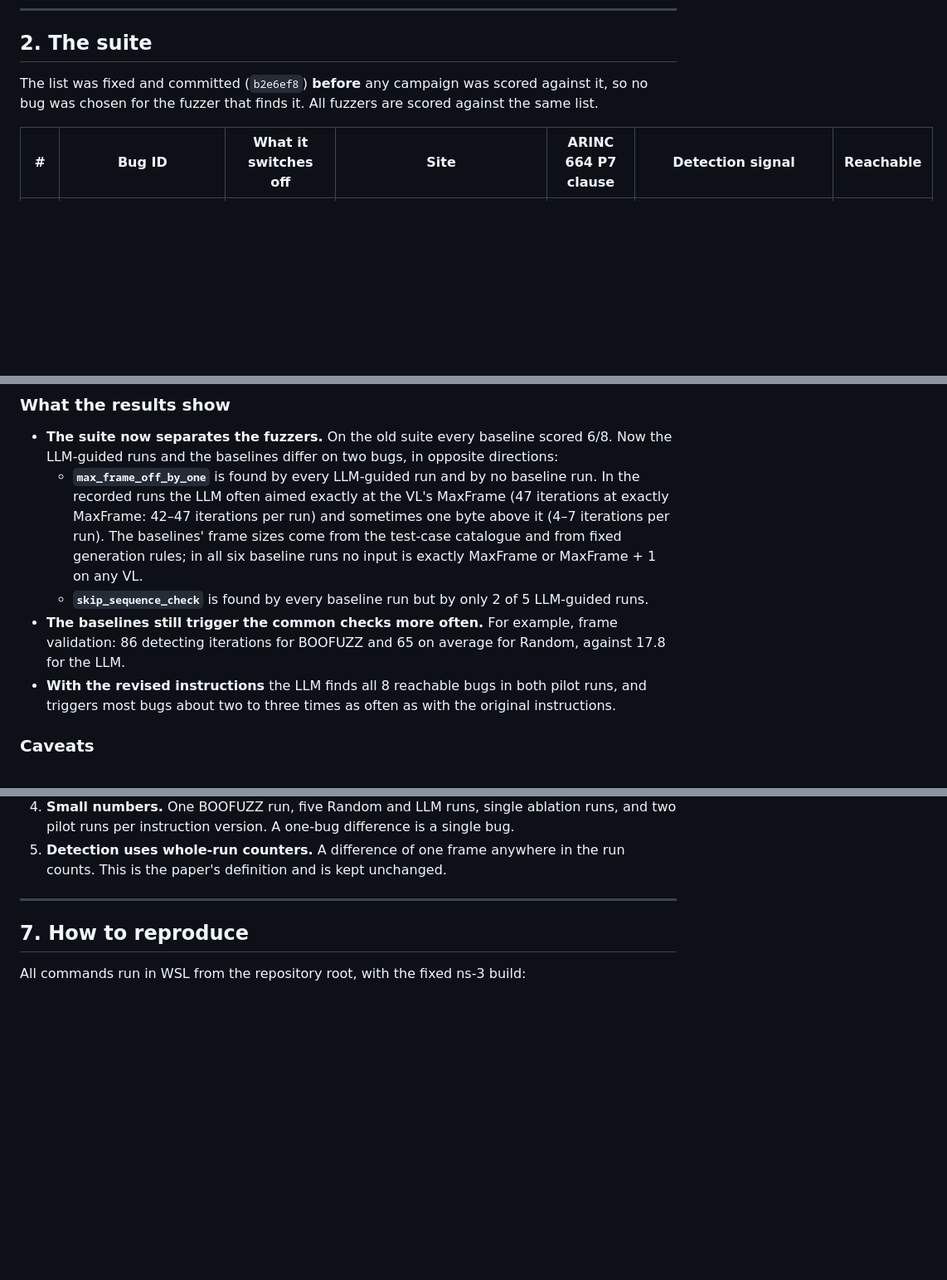
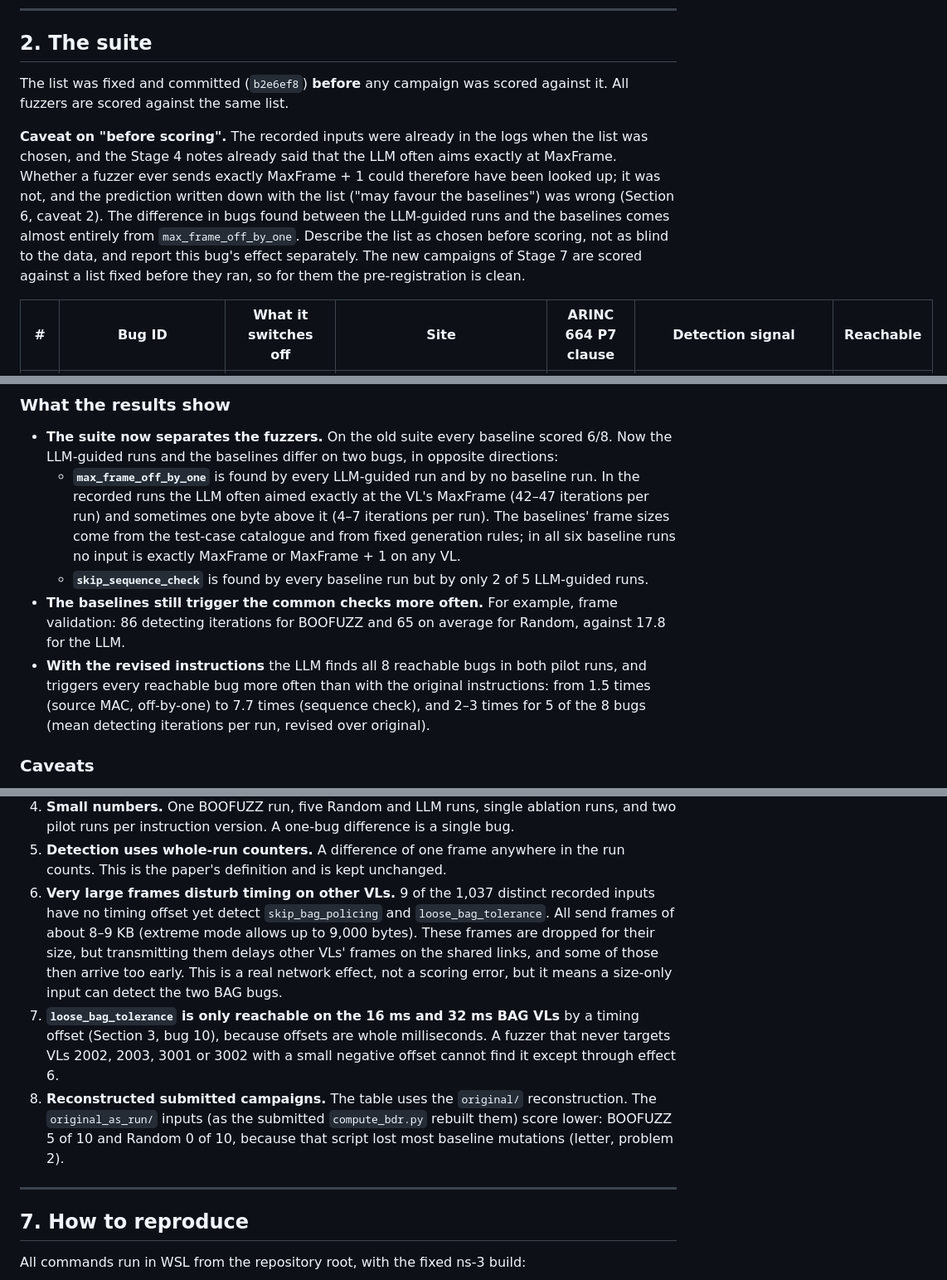
Before and after one commit to hodisan94/ARINC664-LLM_fuzzer_and_spec_extractor, a Markdown page: context/BUG_SUITE.md, 3 parts joined by grey strips. Shown at 83% size. Rendered like a GitHub page; blank space fills up the shorter version.

```diff
--- a/context/BUG_SUITE.md
+++ b/context/BUG_SUITE.md
@@ -54,9 +54,18 @@ Code: `evaluation/compute_bdr.py` (catalogue `BUGS`, `bug_detected`),
 
 ## 2. The suite
 
-The list was fixed and committed (`b2e6ef8`) **before** any campaign was scored against it,
-so no bug was chosen for the fuzzer that finds it. All fuzzers are scored against the same
-list.
+The list was fixed and committed (`b2e6ef8`) **before** any campaign was scored against it.
+All fuzzers are scored against the same list.
+
+**Caveat on "before scoring".** The recorded inputs were already in the logs when the list
+was chosen, and the Stage 4 notes already said that the LLM often aims exactly at MaxFrame.
+Whether a fuzzer ever sends exactly MaxFrame + 1 could therefore have been looked up; it was
+not, and the prediction written down with the list ("may favour the baselines") was wrong
+(Section 6, caveat 2). The difference in bugs found between the LLM-guided runs and the
+baselines comes almost entirely from `max_frame_off_by_one`. Describe the list as chosen
+before scoring, not as blind to the data, and report this bug's effect separately. The new
+campaigns of Stage 7 are scored against a list fixed before they ran, so for them the
+pre-registration is clean.
 
 | # | Bug ID | What it switches off | Site | ARINC 664 P7 clause | Detection signal | Reachable |
 |---|---|---|---|---|---|---|
@@ -314,8 +324,8 @@ Pilot iterations are out of 100, all others out of 200.
 - **The suite now separates the fuzzers.** On the old suite every baseline scored 6/8.
   Now the LLM-guided runs and the baselines differ on two bugs, in opposite directions:
   - **`max_frame_off_by_one`** is found by every LLM-guided run and by no baseline run. In the
-    recorded runs the LLM often aimed exactly at the VL's MaxFrame (47 iterations at exactly
-    MaxFrame: 42–47 iterations per run) and sometimes one byte above it (4–7 iterations per
+    recorded runs the LLM often aimed exactly at the VL's MaxFrame (42–47 iterations per
+    run) and sometimes one byte above it (4–7 iterations per
     run). The baselines' frame sizes come from the test-case catalogue and from fixed
     generation rules; in all six baseline runs no input is exactly MaxFrame or MaxFrame + 1
     on any VL.
@@ -325,7 +335,9 @@ Pilot iterations are out of 100, all others out of 200.
   validation: 86 detecting iterations for BOOFUZZ and 65 on average for Random, against 17.8
   for the LLM.
 - **With the revised instructions** the LLM finds all 8 reachable bugs in both pilot runs,
-  and triggers most bugs about two to three times as often as with the original instructions.
+  and triggers every reachable bug more often than with the original instructions: from
+  1.5 times (source MAC, off-by-one) to 7.7 times (sequence check), and 2–3 times for 5 of
+  the 8 bugs (mean detecting iterations per run, revised over original).
 
 ### Caveats
 
@@ -346,6 +358,20 @@ Pilot iterations are out of 100, all others out of 200.
    pilot runs per instruction version. A one-bug difference is a single bug.
 5. **Detection uses whole-run counters.** A difference of one frame anywhere in the run
    counts. This is the paper's definition and is kept unchanged.
+6. **Very large frames disturb timing on other VLs.** 9 of the 1,037 distinct recorded inputs
+   have no timing offset yet detect `skip_bag_policing` and `loose_bag_tolerance`. All send
+   frames of about 8–9 KB (extreme mode allows up to 9,000 bytes). These frames are dropped
+   for their size, but transmitting them delays other VLs' frames on the shared links, and
+   some of those then arrive too early. This is a real network effect, not a scoring error,
+   but it means a size-only input can detect the two BAG bugs.
+7. **`loose_bag_tolerance` is only reachable on the 16 ms and 32 ms BAG VLs** by a timing
+   offset (Section 3, bug 10), because offsets are whole milliseconds. A fuzzer that never
+   targets VLs 2002, 2003, 3001 or 3002 with a small negative offset cannot find it except
+   through effect 6.
+8. **Reconstructed submitted campaigns.** The table uses the `original/` reconstruction. The
+   `original_as_run/` inputs (as the submitted `compute_bdr.py` rebuilt them) score lower:
+   BOOFUZZ 5 of 10 and Random 0 of 10, because that script lost most baseline mutations
+   (letter, problem 2).
 
 ---
 
```
Also changed, not shown: other parts of context/BUG_SUITE.md (+2 -1 lines), context/FIX_PLAN.md (+35 -11 lines), context/PAPER_CHANGES.md (+6 -5 lines).
